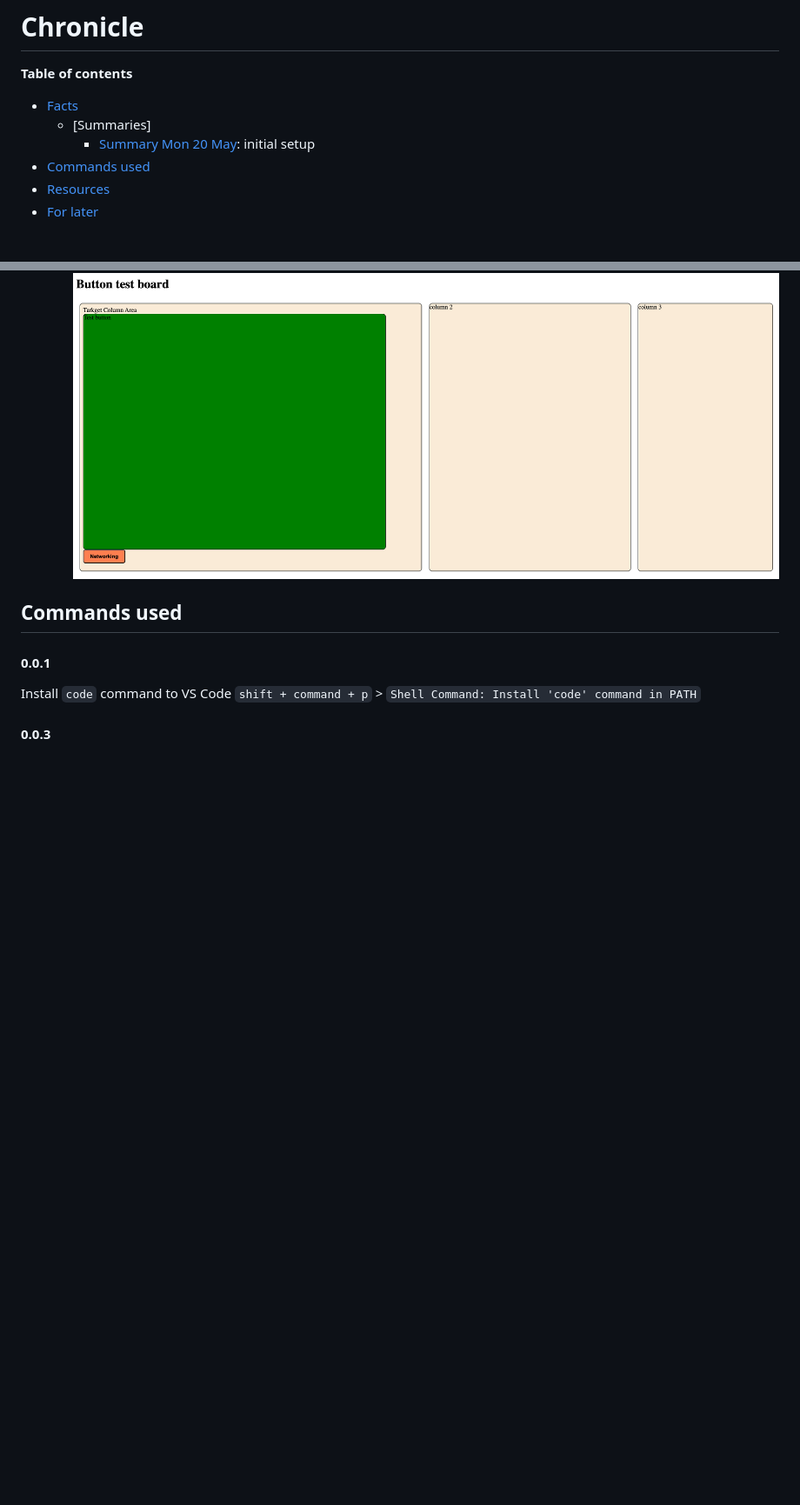
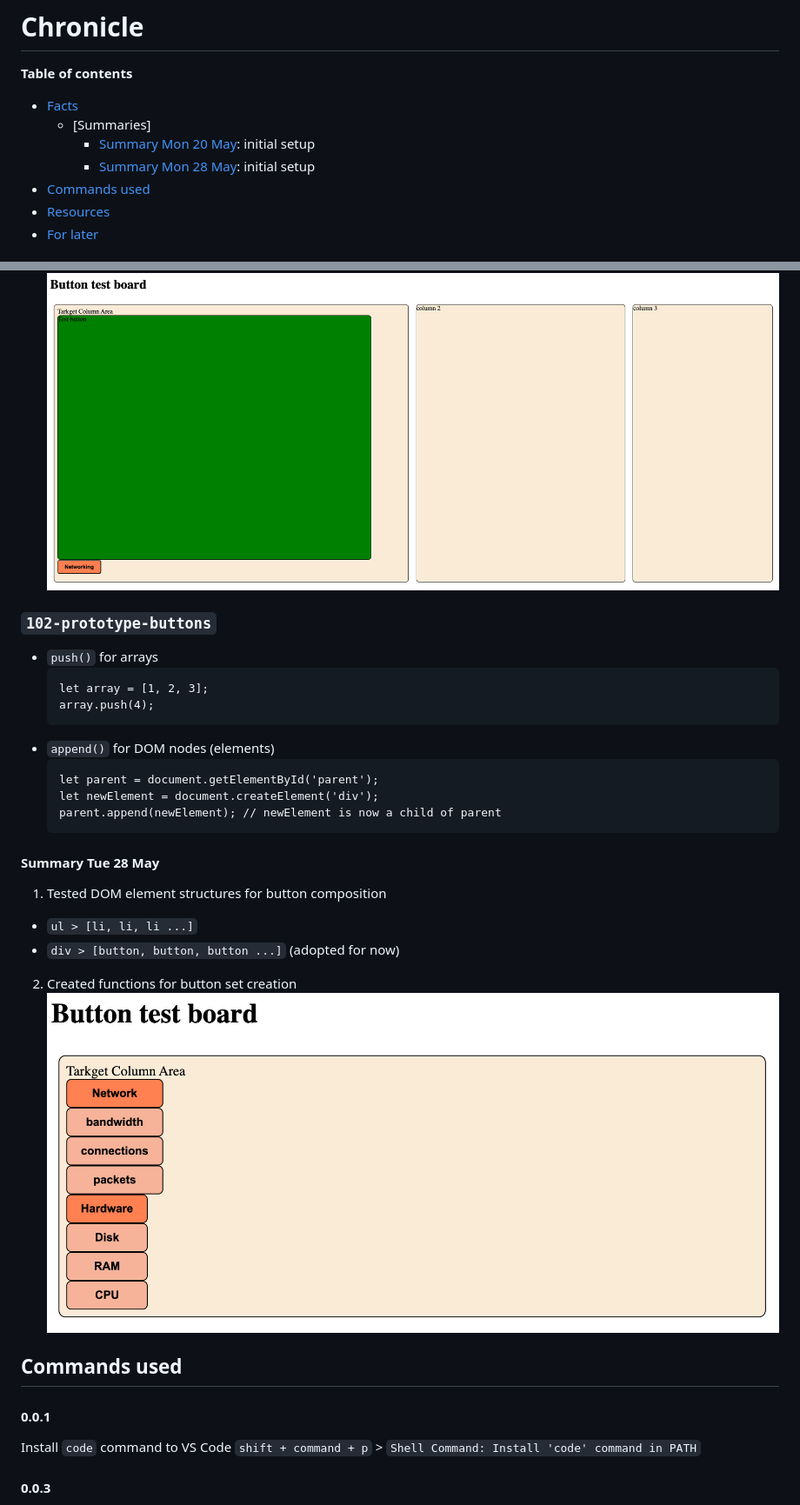
Before and after one commit to gwenleigh/project-button, a Markdown page: chronicle.md, 2 parts joined by grey strips. Shown: that part at 87% size. GitHub-like rendering; pictures changed too: assets/journal/240528_prototype_buttons_01.png (added); blank space fills up the shorter version.

Commit message:
Created primitive functions for button prototypes

````diff
--- a/chronicle.md
+++ b/chronicle.md
@@ -4,6 +4,7 @@
 - [Facts](#facts)
   - [Summaries]
     - [Summary Mon 20 May](#summary-mon-20-may): initial setup
+    - [Summary Mon 28 May](#summary-tue-28-may): initial setup
 - [Commands used](#commands-used)
 - [Resources](#resources)
 - [For later](#for-later)
@@ -91,4 +92,24 @@
 ![Initial setup](assets/journal/240520_initial_setup.png)
+
+### `102-prototype-buttons`
+- `push()` for arrays
+  ```
+  let array = [1, 2, 3];
+  array.push(4);
+  ```
+- `append()` for DOM nodes (elements)
+  ```
+  let parent = document.getElementById('parent');
+  let newElement = document.createElement('div');
+  parent.append(newElement); // newElement is now a child of parent
+  ```
+
+#### Summary Tue 28 May
+1) Tested DOM element structures for button composition
+  - `ul > [li, li, li ...]`
+  - `div > [button, button, button ...]` (adopted for now)
+2) Created functions for button set creation
+![Initial setup](assets/journal/240528_prototype_buttons_01.png)
 
 ## Commands used
 
````
Also changed, not shown: other parts of chronicle.md (+3 -3 lines), 6 other files.
